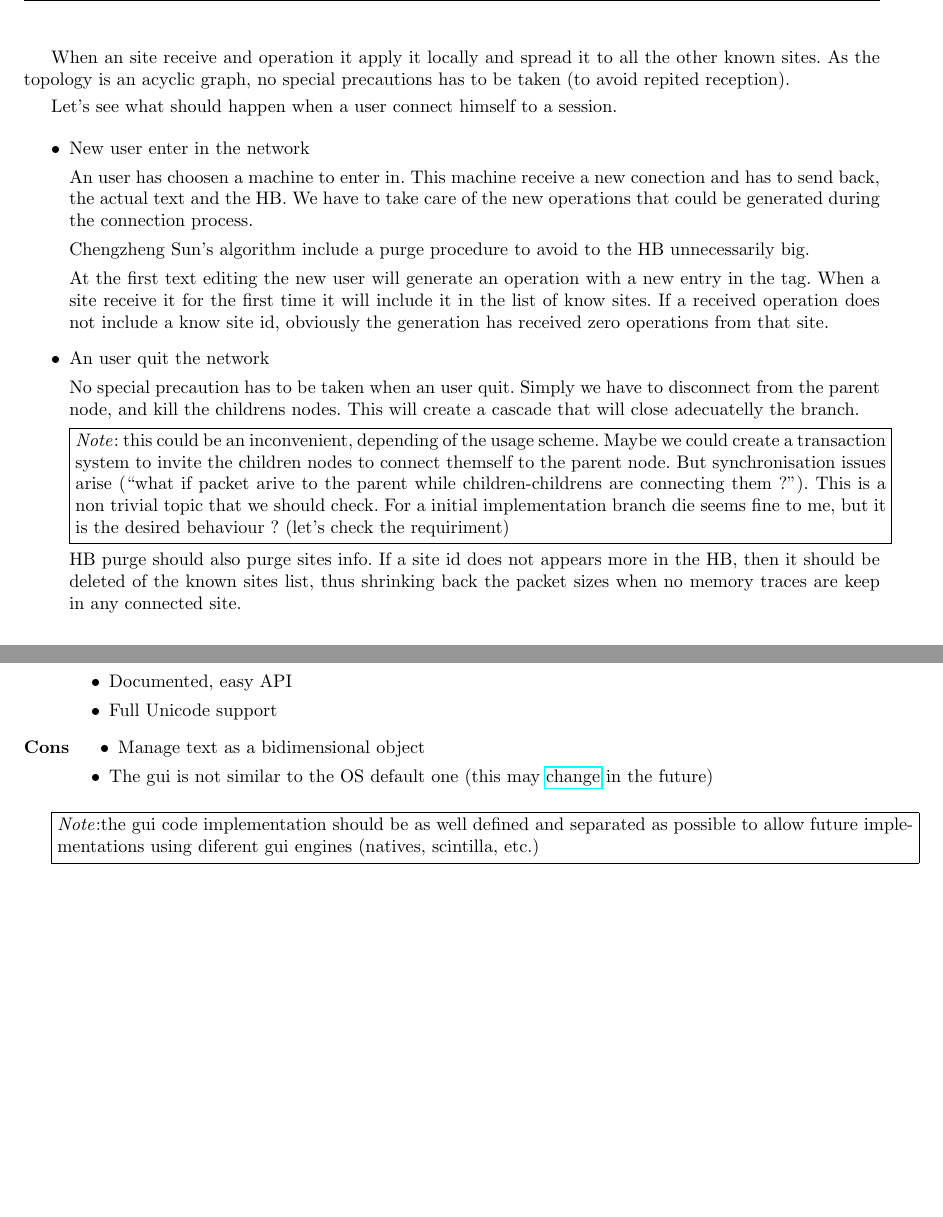
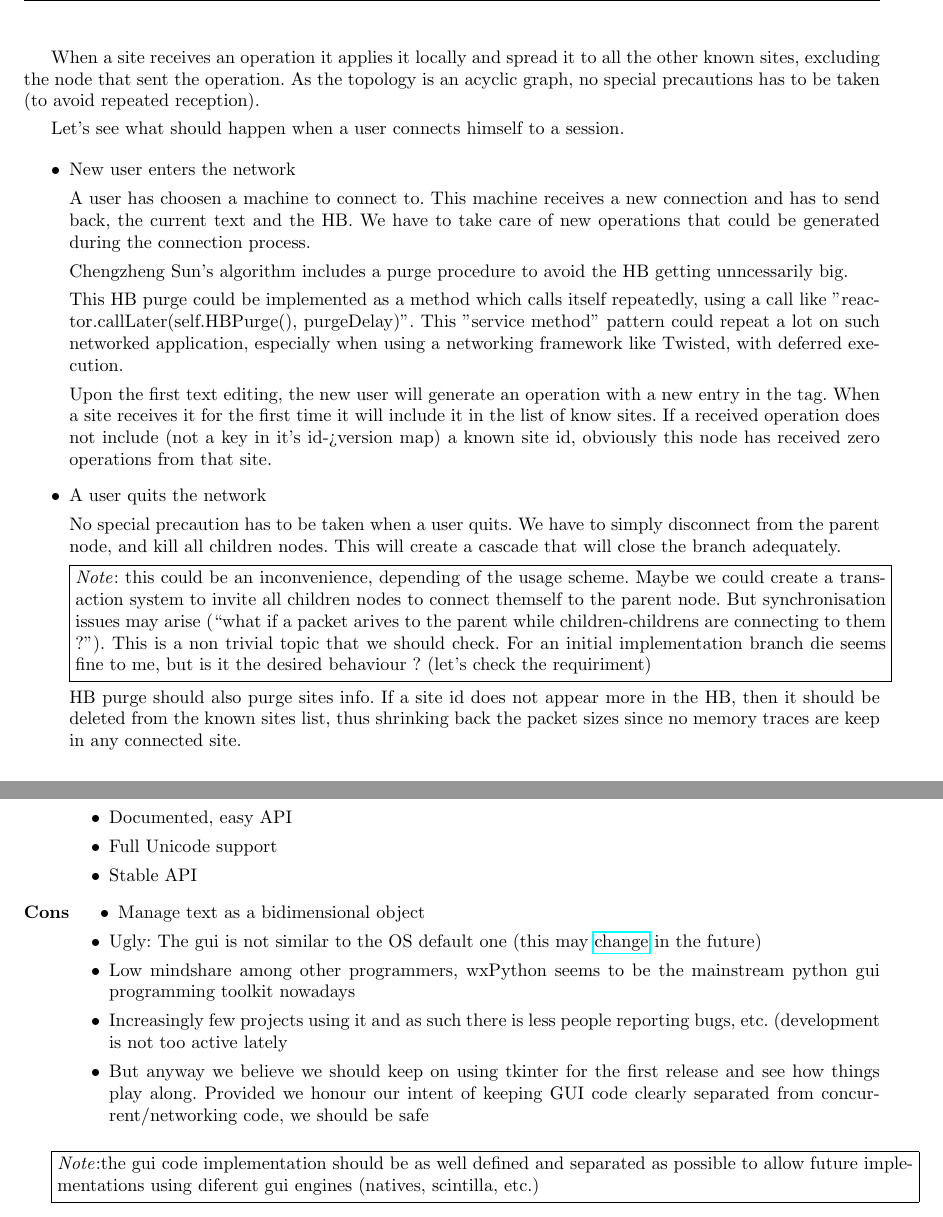
Before and after one commit to BackupTheBerlios/chalks-svn, a LaTeX document (trunk/doc/design_proposal.tex): two parts of pages 5 and 7 of 7, joined at a grey line, cut so that both start at the same text. Compiled offline with pdfLaTeX.

Commit message:
small changes

```diff
--- a/trunk/doc/design_proposal.tex
+++ b/trunk/doc/design_proposal.tex
@@ -37,7 +37,7 @@
 
 \title{\large Chalks \\ \huge Design proposal}
 \author{Rodrigo Benenson, Ricardo Niederberger}
-\date{Draft of day\\ \today}
+\date{Technical draft as of\\ \today}
 
 
 \begin{document}
@@ -150,29 +150,32 @@ This is topology is ineficient. In the figure, when site 4 edit the text, the op
 
 The tree topology is not only simple to implement but also simple to analyse.
 
-When an site receive and operation it apply it locally and spread it to all the other known sites. As the topology is an acyclic graph, no special precautions has to be taken (to avoid repited reception).
+When a site receives an operation it applies it locally and spread it to all the other known sites, excluding the node that sent the operation. As the topology is an acyclic graph, no special precautions has to be taken (to avoid repeated reception).
 
-Let's see what should happen when a user connect himself to a session.
+Let's see what should happen when a user connects himself to a session.
 \begin{itemize}
-\item New user enter in the network
+\item New user enters the network
 
-An user has choosen a machine to enter in. This machine receive a new conection and has to send back, the actual text and the HB. We have to take care  of the new operations that could be generated during the connection process.
+A user has choosen a machine to connect to. This machine receives a new connection and has to send back, the current text and the HB. We have to take care of new operations that could be generated during the connection process.
 
-Chengzheng Sun's algorithm include a purge procedure to avoid to the HB  unnecessarily big.
+Chengzheng Sun's algorithm includes a purge procedure to avoid the HB getting unncessarily big.
 
-At the first text editing the new user will generate an operation with a new entry in the tag. When a site receive it for the first time it will include it in the list of know sites. If a received operation does not include a know site id, obviously the generation has received zero operations from that site.
+This HB purge could be implemented as a method which calls itself repeatedly, using a call like "reactor.callLater(self.HBPurge(), purgeDelay)". This "service method" pattern could repeat a lot on such networked application, especially when using a networking framework like Twisted, with deferred execution.
 
-\item An user quit the network
+Upon the first text editing, the new user will generate an operation with a new entry in the tag. When a site receives it for the first time it will include it in the list of know sites. If a received operation does not include (not a key in it's id->version map) a known site id, obviously this node has received zero operations from that site.
 
-No special precaution has to be taken when an user quit. Simply we have to disconnect from the parent node, and kill the childrens nodes. This will create a cascade that will close adecuatelly the branch.
+
+\item A user quits the network
+
+No special precaution has to be taken when a user quits. We have to simply disconnect from the parent node, and kill all children nodes. This will create a cascade that will close the branch adequately.
 
 
 \fbox{\begin{minipage}[c]{\linewidth}
-\emph{Note}: this could be an inconvenient, depending of the usage scheme. Maybe we could create a transaction system to invite the children nodes to connect themself to the parent node. But synchronisation issues arise (``what if packet arive to the parent while children-childrens are connecting them ?''). This is a non trivial topic that we should check. For a initial implementation branch die seems fine to me, but it is the desired behaviour ? (let's check the requiriment)
+\emph{Note}: this could be an inconvenience, depending of the usage scheme. Maybe we could create a transaction system to invite all children nodes to connect themself to the parent node. But synchronisation issues may arise (``what if a packet arives to the parent while children-childrens are connecting to them ?''). This is a non trivial topic that we should check. For an initial implementation branch die seems fine to me, but is it the desired behaviour ? (let's check the requiriment)
 \end{minipage}}
 
 
-HB purge should also purge sites info. If a site id does not appears more in the HB, then it should be deleted of the known sites list, thus shrinking back the packet sizes when no memory traces are keep in any connected site.
+HB purge should also purge sites info. If a site id does not appear more in the HB, then it should be deleted from the known sites list, thus shrinking back the packet sizes since no memory traces are keep in any connected site.
 \end{itemize}
 %@nonl
 %@-node:rodrigob.20040908012337:Topology
@@ -274,12 +277,16 @@ The number of dialogs is also minimal, and they complexity very low.
     \item Good coloring facilities
     \item Documented, easy API
     \item Full Unicode support
+    \item Stable API
     \end{itemize}
 
 \item [Cons]
     \begin{itemize}
     \item Manage text as a bidimensional object
-    \item The gui is not similar to the OS default one (this may \href{http://tcl.projectforum.com/tk/47}{change} in the future)
+    \item Ugly: The gui is not similar to the OS default one (this may \href{http://tcl.projectforum.com/tk/47}{change} in the future)
+    \item Low mindshare among other programmers, wxPython seems to be the mainstream python gui programming toolkit nowadays
+    \item Increasingly few projects using it and as such there is less people reporting bugs, etc. (development is not too active lately
+    \item But anyway we believe we should keep on using tkinter for the first release and see how things play along. Provided we honour our intent of keeping GUI code clearly separated from concurrent/networking code, we should be safe
     \end{itemize}
 \end{description}
 
```
Also changed, not shown: trunk/doc/design_proposal.tex (14 more changed lines).
